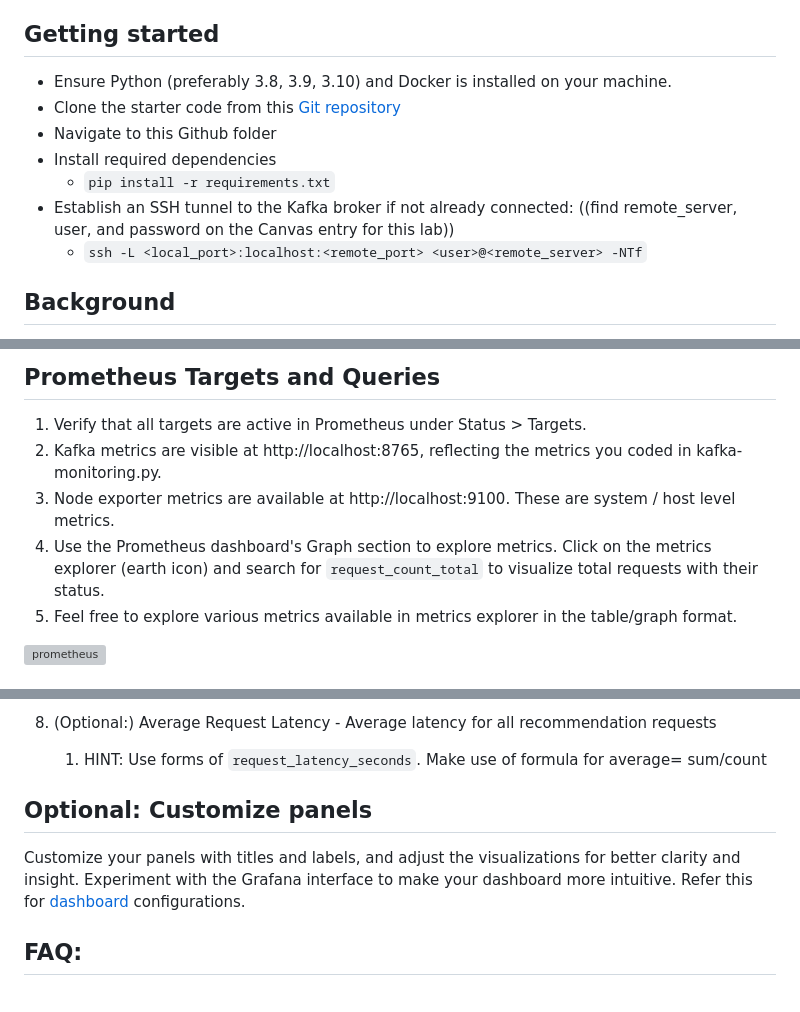
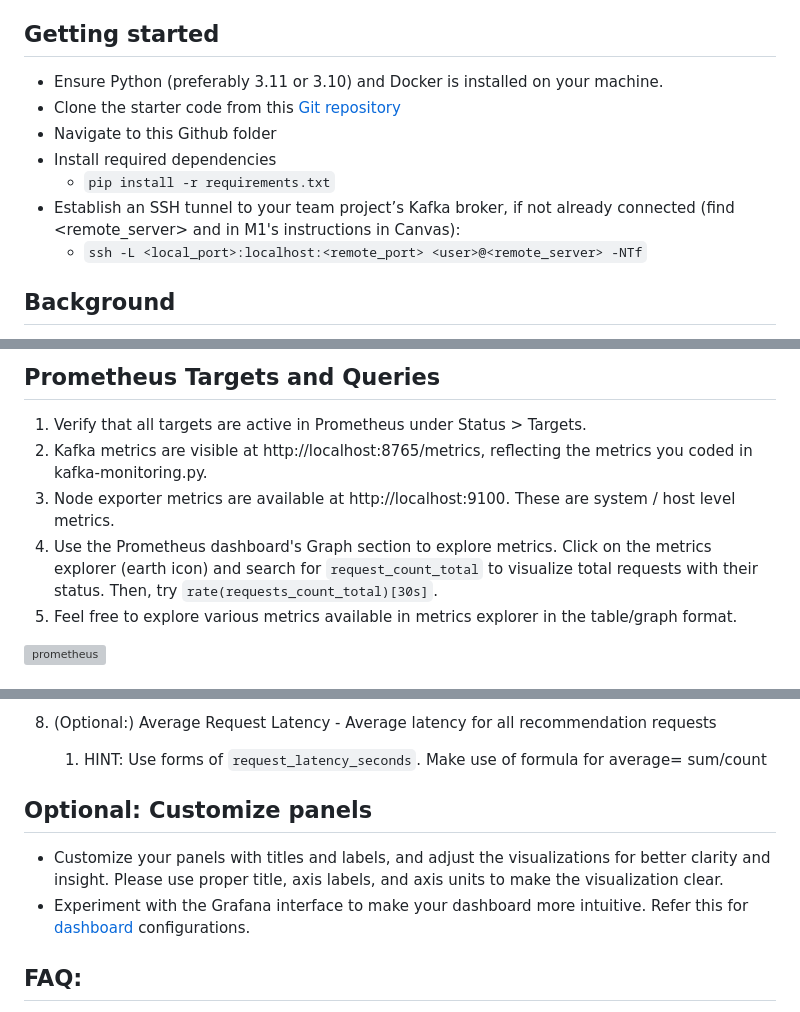
Before and after one commit to mlip-cmu/f2025, a Markdown page: labs/lab08.md, 3 parts joined by grey strips. Drawn GitHub-style; grey boxes are pictures that could not be loaded.

Commit message:
Update according to suggestion

```diff
--- a/labs/lab08.md
+++ b/labs/lab08.md
@@ -12,12 +12,12 @@ To receive credit for this lab, show your work to the TA during recitation.
 
 
 ## Getting started
-- Ensure Python (preferably 3.8, 3.9, 3.10) and Docker is installed on your machine.
+- Ensure Python (preferably 3.11 or 3.10) and Docker is installed on your machine.
 - Clone the starter code from this [Git repository](https://github.com/Michelle-Wang0/lab8_monitoring)
 - Navigate to this Github folder
 - Install required dependencies
     - `pip install -r requirements.txt`
-- Establish an SSH tunnel to the Kafka broker if not already connected: ((find remote_server, user, and password on the Canvas entry for this lab))
+- Establish an SSH tunnel to your team project’s Kafka broker, if not already connected (find <remote_server> and <user> in M1's instructions in Canvas):
     - `ssh -L <local_port>:localhost:<remote_port> <user>@<remote_server> -NTf`
 
 ## Background
@@ -34,9 +34,9 @@ To receive credit for this lab, show your work to the TA during recitation.
 
 ## Prometheus Targets and Queries
 1. Verify that all targets are active in Prometheus under Status > Targets.
-2. Kafka metrics are visible at http://localhost:8765, reflecting the metrics you coded in kafka-monitoring.py.
+2. Kafka metrics are visible at http://localhost:8765/metrics, reflecting the metrics you coded in kafka-monitoring.py.
 3. Node exporter metrics are available at http://localhost:9100. These are system / host level metrics.
-4. Use the Prometheus dashboard's Graph section to explore metrics. Click on the metrics explorer (earth icon) and search for `request_count_total` to visualize total requests with their status.
+4. Use the Prometheus dashboard's Graph section to explore metrics. Click on the metrics explorer (earth icon) and search for `request_count_total` to visualize total requests with their status. Then, try `rate(requests_count_total)[30s]`.
 5. Feel free to explore various metrics available in metrics explorer in the table/graph format.
 
 ![prometheus](https://raw.githubusercontent.com/Michelle-Wang0/lab8_monitoring/refs/heads/main/prometheus.png)
@@ -77,11 +77,9 @@ To receive credit for this lab, show your work to the TA during recitation.
 8. (Optional:) Average Request Latency - Average latency for all recommendation requests
    1. HINT: Use forms of `request_latency_seconds`. Make use of formula for average= sum/count
 
-
-
 ## Optional: Customize panels
-Customize your panels with titles and labels, and adjust the visualizations for better clarity and insight.
-Experiment with the Grafana interface to make your dashboard more intuitive. Refer this for [dashboard](https://grafana.com/grafana/dashboards/) configurations.
+- Customize your panels with titles and labels, and adjust the visualizations for better clarity and insight. Please use proper title, axis labels, and axis units to make the visualization clear.
+- Experiment with the Grafana interface to make your dashboard more intuitive. Refer this for [dashboard](https://grafana.com/grafana/dashboards/) configurations.
 
 ## FAQ:
 1. Q: How to establish an SSH tunnel to the Kafka broker? \
```
Also changed, not shown: other parts of labs/lab08.md (+1 -1 lines).
